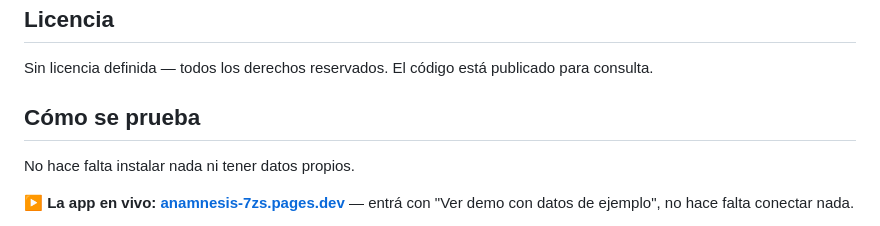
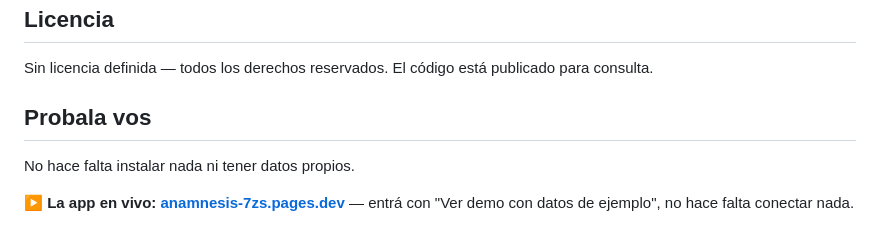
Before and after one commit to dev-jalm/anamnesis, a Markdown page: README.md, the part around the change. Drawn GitHub-style.

Commit message:
Distinguir probar la app de correr los tests
Las dos secciones se llamaban "Como se prueba" y son cosas distintas: una es la
suite sobre core.js, la otra es entrar a la demo. Con el mismo nombre GitHub les
daba anclas #como-se-prueba y #como-se-prueba-1, y el indice mostraba dos
entradas identicas.

Co-Authored-By: Claude Opus 5 <noreply@anthropic.com>

```diff
--- a/README.md
+++ b/README.md
@@ -126,7 +126,7 @@ Proyecto personal en uso activo. La versión actual persiste contra un archivo d
 
 Sin licencia definida — todos los derechos reservados. El código está publicado para consulta.
 
-## Cómo se prueba
+## Probala vos
 
 No hace falta instalar nada ni tener datos propios.
 
```
